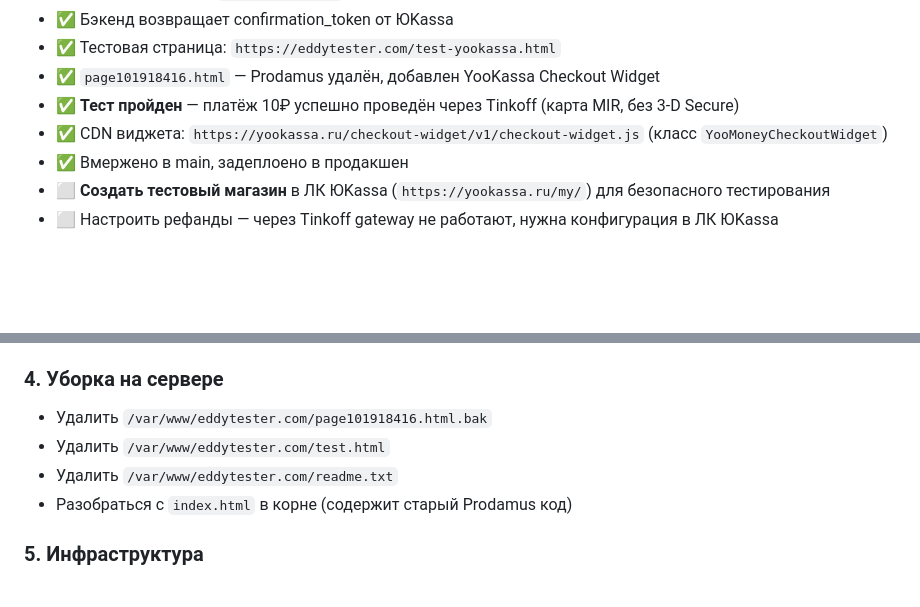
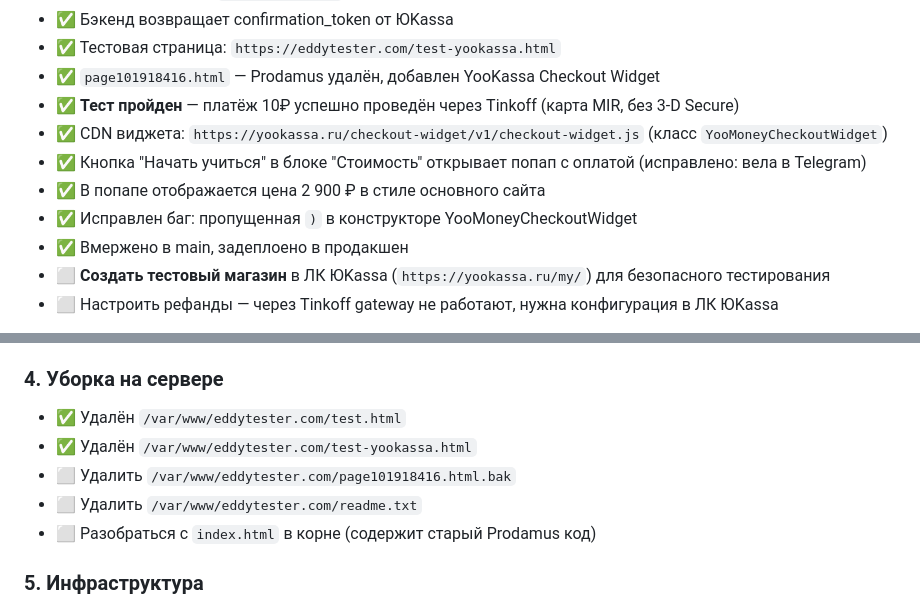
Before and after one commit to overgoer/eddytester, a Markdown page: CLAUDE.md, 2 parts joined by grey strips. GitHub-like rendering; blank space fills up the shorter version.

Commit message:
docs: update CLAUDE.md — popup fix details, cleanup status
- Цель: зафиксировать правки попапа, отметить выполненную уборку
- Файлы: CLAUDE.md
- Результат: бэклог актуален

Co-Authored-By: Claude Opus 4.7 <noreply@anthropic.com>

```diff
--- a/CLAUDE.md
+++ b/CLAUDE.md
@@ -181,6 +181,9 @@ fix: sync repo with deployed state (CTA restyle + free trial button)
 - ✅ `page101918416.html` — Prodamus удалён, добавлен YooKassa Checkout Widget
 - ✅ **Тест пройден** — платёж 10₽ успешно проведён через Tinkoff (карта MIR, без 3-D Secure)
 - ✅ CDN виджета: `https://yookassa.ru/checkout-widget/v1/checkout-widget.js` (класс `YooMoneyCheckoutWidget`)
+- ✅ Кнопка "Начать учиться" в блоке "Стоимость" открывает попап с оплатой (исправлено: вела в Telegram)
+- ✅ В попапе отображается цена 2 900 ₽ в стиле основного сайта
+- ✅ Исправлен баг: пропущенная `)` в конструкторе YooMoneyCheckoutWidget
 - ✅ Вмержено в main, задеплоено в продакшен
 - ⬜ **Создать тестовый магазин** в ЛК ЮKassa (`https://yookassa.ru/my/`) для безопасного тестирования
 - ⬜ Настроить рефанды — через Tinkoff gateway не работают, нужна конфигурация в ЛК ЮKassa
@@ -204,10 +207,11 @@ fix: sync repo with deployed state (CTA restyle + free trial button)
 
 ### 4. Уборка на сервере
 
-- Удалить `/var/www/eddytester.com/page101918416.html.bak`
-- Удалить `/var/www/eddytester.com/test.html`
-- Удалить `/var/www/eddytester.com/readme.txt`
-- Разобраться с `index.html` в корне (содержит старый Prodamus код)
+- ✅ Удалён `/var/www/eddytester.com/test.html`
+- ✅ Удалён `/var/www/eddytester.com/test-yookassa.html`
+- ⬜ Удалить `/var/www/eddytester.com/page101918416.html.bak`
+- ⬜ Удалить `/var/www/eddytester.com/readme.txt`
+- ⬜ Разобраться с `index.html` в корне (содержит старый Prodamus код)
 
 ### 5. Инфраструктура
 
```
